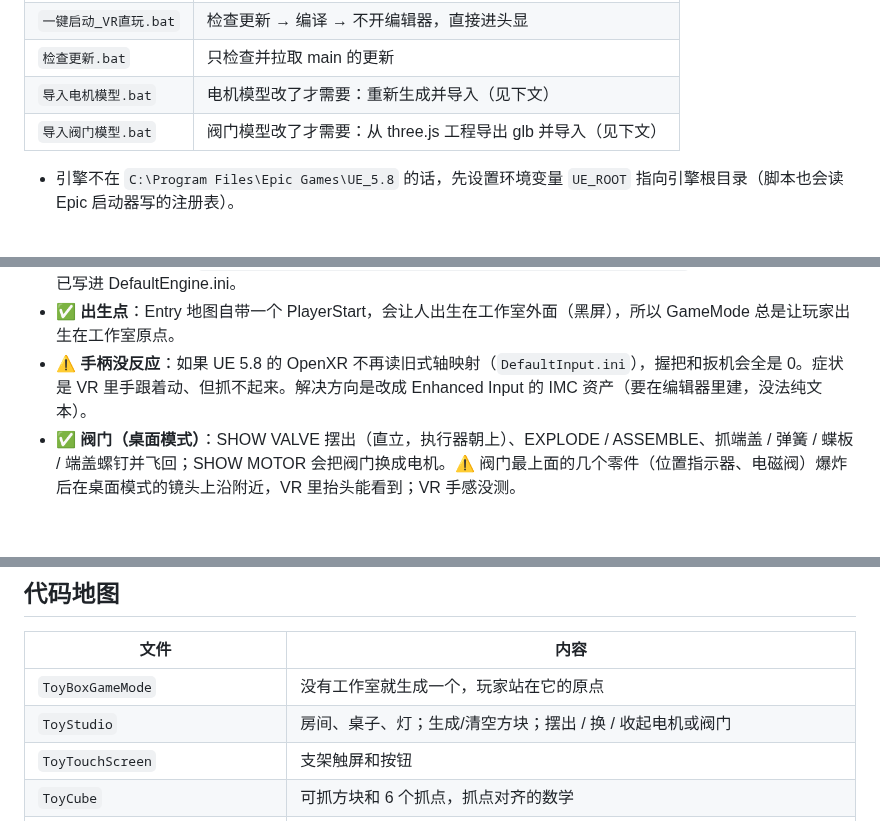
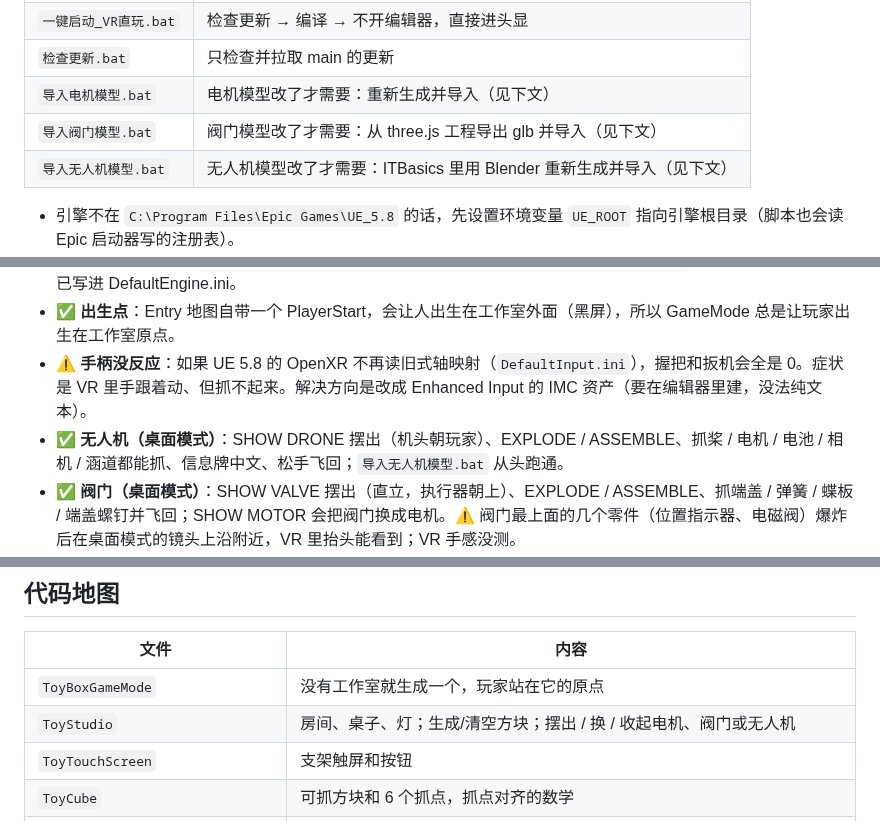
Before and after one commit to GuangxianZhu/MyVRToyBox, a Markdown page: README.md, 3 parts joined by grey strips. Drawn GitHub-style; blank space fills up the shorter version.

```diff
--- a/README.md
+++ b/README.md
@@ -21,6 +21,7 @@ UE 5.8 + OpenXR 的 C++ 小工程。第一个场景：
 | `检查更新.bat` | 只检查并拉取 main 的更新 |
 | `导入电机模型.bat` | 电机模型改了才需要：重新生成并导入（见下文） |
 | `导入阀门模型.bat` | 阀门模型改了才需要：从 three.js 工程导出 glb 并导入（见下文） |
+| `导入无人机模型.bat` | 无人机模型改了才需要：ITBasics 里用 Blender 重新生成并导入（见下文） |
 
 - 引擎不在 `C:\Program Files\Epic Games\UE_5.8` 的话，先设置环境变量 `UE_ROOT` 指向引擎根目录（脚本也会读 Epic 启动器写的注册表）。
 - 更新脚本只在「当前在 main、没有未提交改动、本地没有 main 上没有的提交」时才 `git pull --ff-only`，其他情况只提示不动手，避免把你的改动搞乱。
@@ -175,6 +195,7 @@ OpenXR 只会给"项目里用到的按键"向运行时申请绑定，所以 `Con
 - ✅ **画面亮度**：没有 `r.DefaultFeature.AutoExposure.ExtendDefaultLuminanceRange=True` 时整个画面严重过曝，已写进 DefaultEngine.ini。
 - ✅ **出生点**：Entry 地图自带一个 PlayerStart，会让人出生在工作室外面（黑屏），所以 GameMode 总是让玩家出生在工作室原点。
 - ⚠️ **手柄没反应**：如果 UE 5.8 的 OpenXR 不再读旧式轴映射（`DefaultInput.ini`），握把和扳机会全是 0。症状是 VR 里手跟着动、但抓不起来。解决方向是改成 Enhanced Input 的 IMC 资产（要在编辑器里建，没法纯文本）。
+- ✅ **无人机（桌面模式）**：SHOW DRONE 摆出（机头朝玩家）、EXPLODE / ASSEMBLE、抓桨 / 电机 / 电池 / 相机 / 涵道都能抓、信息牌中文、松手飞回；`导入无人机模型.bat` 从头跑通。
 - ✅ **阀门（桌面模式）**：SHOW VALVE 摆出（直立，执行器朝上）、EXPLODE / ASSEMBLE、抓端盖 / 弹簧 / 蝶板 / 端盖螺钉并飞回；SHOW MOTOR 会把阀门换成电机。⚠️ 阀门最上面的几个零件（位置指示器、电磁阀）爆炸后在桌面模式的镜头上沿附近，VR 里抬头能看到；VR 手感没测。
 - ✅ **MannyXR 手（桌面模式）**：左右手都加载成功，张开 / 握拳 / 拇指扣下都对（`toy.HandPreview` 截图）；右手抓方块、转子，捏螺栓照常，判定和贴合没变。
 - ⚠️ **手的朝向**：手模型按"握把姿态 X 轴向前、Y 轴向右、掌心朝 -Y"摆的，不同手柄的握把姿态略有差别，手可能看起来偏一点、或者手柄和手掌对不上。调 `ToyHand.cpp` 顶部的 `PalmY`，或者在 `SetupHandMesh` 末尾给 `HandMesh` 加一点旋转。
@@ -198,7 +219,7 @@ OpenXR 只会给"项目里用到的按键"向运行时申请绑定，所以 `Con
 | 文件 | 内容 |
 | --- | --- |
 | `ToyBoxGameMode` | 没有工作室就生成一个，玩家站在它的原点 |
-| `ToyStudio` | 房间、桌子、灯；生成/清空方块；摆出 / 换 / 收起电机或阀门 |
+| `ToyStudio` | 房间、桌子、灯；生成/清空方块；摆出 / 换 / 收起电机、阀门或无人机 |
 | `ToyTouchScreen` | 支架触屏和按钮 |
 | `ToyCube` | 可抓方块和 6 个抓点，抓点对齐的数学 |
 | `ToyExplodedModel` | 读 parts.json、生成抓取单元，原始 / 爆炸切换动画，整机抓取，虚影 / 高亮 / 复位 |
```
Also changed, not shown: other parts of README.md (+21 -2 lines), docs/screenshots/drone_assembled.jpg (added), docs/screenshots/drone_exploded.jpg (added), docs/screenshots/drone_hold_battery.jpg (added), docs/screenshots/drone_hold_prop.jpg (added), 5 other files.
